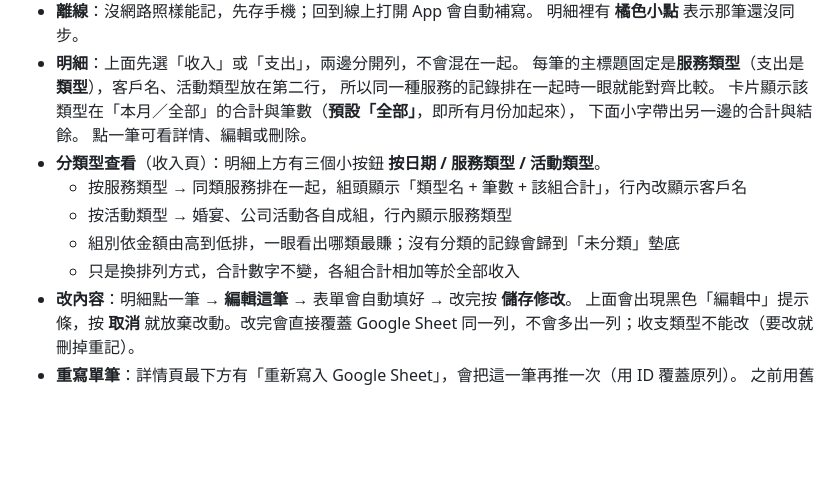
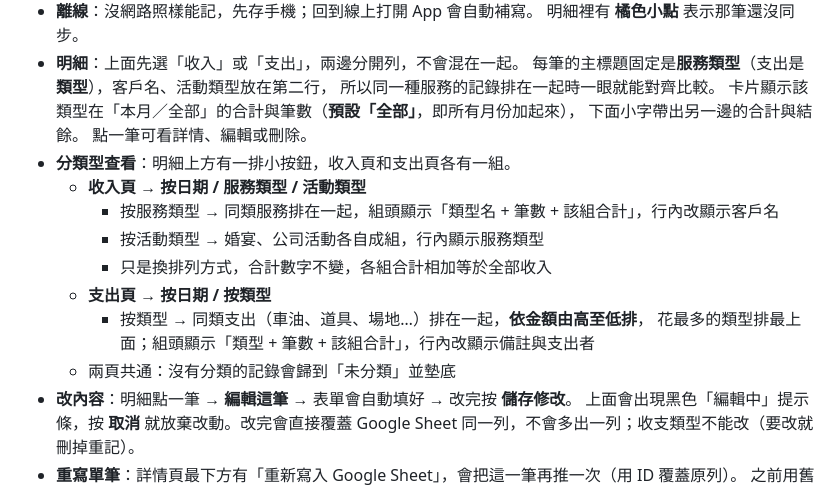
Before and after one commit to chanpon716/ledger, a Markdown page: 使用說明.md, the part around the change. Drawn GitHub-style; blank space fills up the shorter version.

Commit message:
更新 使用說明.md

```diff
--- a/使用說明.md
+++ b/使用說明.md
@@ -146,11 +146,15 @@
   卡片顯示該類型在「本月／全部」的合計與筆數（**預設「全部」**，即所有月份加起來），
   下面小字帶出另一邊的合計與結餘。
   點一筆可看詳情、編輯或刪除。
-- **分類型查看**（收入頁）：明細上方有三個小按鈕 **按日期 / 服務類型 / 活動類型**。
-  - 按服務類型 → 同類服務排在一起，組頭顯示「類型名 + 筆數 + 該組合計」，行內改顯示客戶名
-  - 按活動類型 → 婚宴、公司活動各自成組，行內顯示服務類型
-  - 組別依金額由高到低排，一眼看出哪類最賺；沒有分類的記錄會歸到「未分類」墊底
-  - 只是換排列方式，合計數字不變，各組合計相加等於全部收入
+- **分類型查看**：明細上方有一排小按鈕，收入頁和支出頁各有一組。
+  - **收入頁** → **按日期 / 服務類型 / 活動類型**
+    - 按服務類型 → 同類服務排在一起，組頭顯示「類型名 + 筆數 + 該組合計」，行內改顯示客戶名
+    - 按活動類型 → 婚宴、公司活動各自成組，行內顯示服務類型
+    - 只是換排列方式，合計數字不變，各組合計相加等於全部收入
+  - **支出頁** → **按日期 / 按類型**
+    - 按類型 → 同類支出（車油、道具、場地…）排在一起，**依金額由高至低排**，
+      花最多的類型排最上面；組頭顯示「類型 + 筆數 + 該組合計」，行內改顯示備註與支出者
+  - 兩頁共通：沒有分類的記錄會歸到「未分類」並墊底
 - **改內容**：明細點一筆 → **編輯這筆** → 表單會自動填好 → 改完按 **儲存修改**。
   上面會出現黑色「編輯中」提示條，按 **取消** 就放棄改動。改完會直接覆蓋 Google Sheet
   同一列，不會多出一列；收支類型不能改（要改就刪掉重記）。
```
